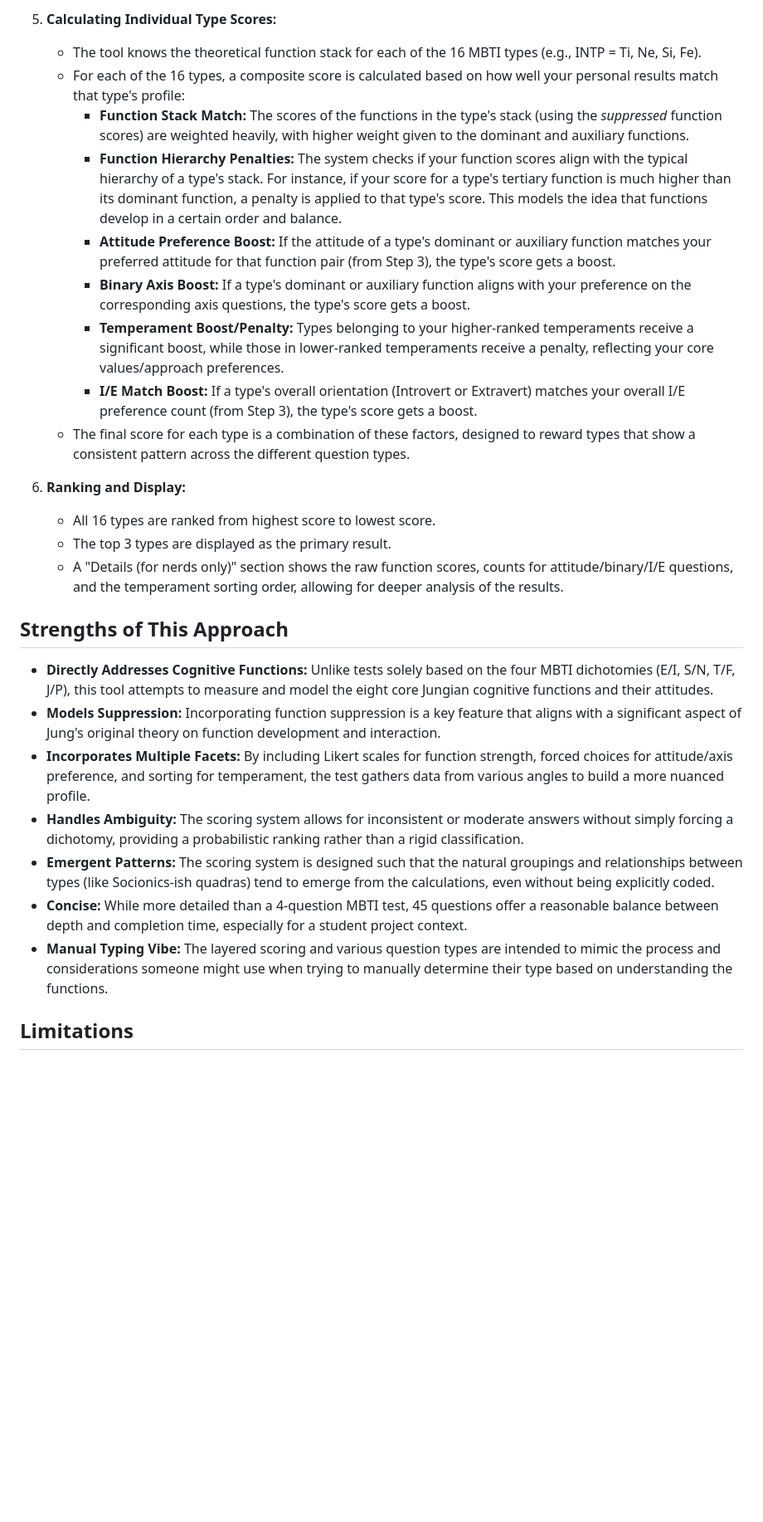
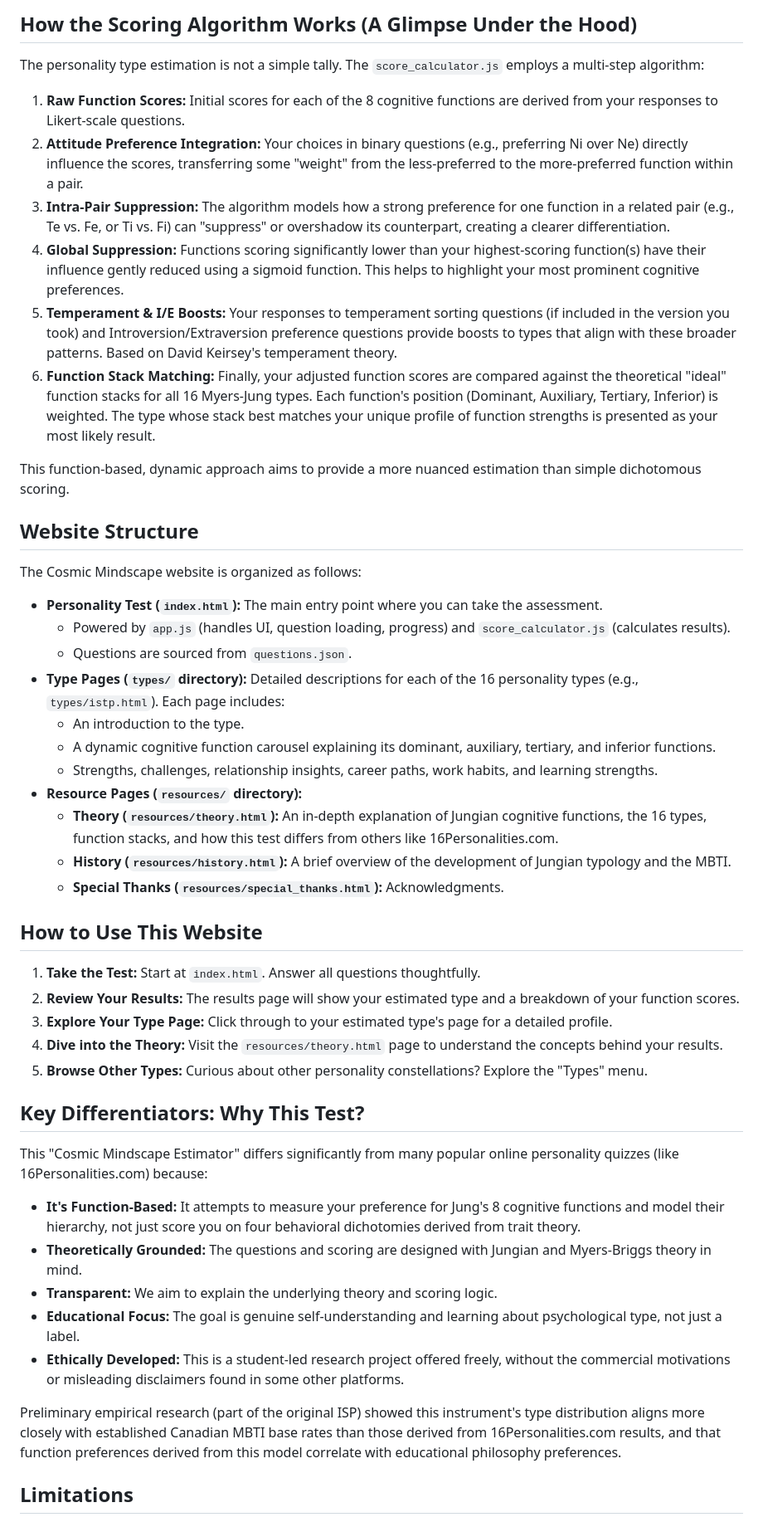
Before and after one commit to Eric7829/CognitiveFunctionTest, a Markdown page: README.md, the part around one of its changes. Shown at 83% size. Drawn GitHub-style; blank space fills up the shorter version.

```diff
--- a/README.md
+++ b/README.md
@@ -42,29 +29,52 @@ The tool processes your answers through several steps to arrive at a type estima
 
-5.  **Calculating Individual Type Scores:**
-    *   The tool knows the theoretical function stack for each of the 16 MBTI types (e.g., INTP = Ti, Ne, Si, Fe).
-    *   For each of the 16 types, a composite score is calculated based on how well your personal results match that type's profile:
-        *   **Function Stack Match:** The scores of the functions in the type's stack (using the *suppressed* function scores) are weighted heavily, with higher weight given to the dominant and auxiliary functions.
-        *   **Function Hierarchy Penalties:** The system checks if your function scores align with the typical hierarchy of a type's stack. For instance, if your score for a type's tertiary function is much higher than its dominant function, a penalty is applied to that type's score. This models the idea that functions develop in a certain order and balance.
-        *   **Attitude Preference Boost:** If the attitude of a type's dominant or auxiliary function matches your preferred attitude for that function pair (from Step 3), the type's score gets a boost.
-        *   **Binary Axis Boost:** If a type's dominant or auxiliary function aligns with your preference on the corresponding axis questions, the type's score gets a boost.
-        *   **Temperament Boost/Penalty:** Types belonging to your higher-ranked temperaments receive a significant boost, while those in lower-ranked temperaments receive a penalty, reflecting your core values/approach preferences.
-        *   **I/E Match Boost:** If a type's overall orientation (Introvert or Extravert) matches your overall I/E preference count (from Step 3), the type's score gets a boost.
-    *   The final score for each type is a combination of these factors, designed to reward types that show a consistent pattern across the different question types.
+## How the Scoring Algorithm Works (A Glimpse Under the Hood)
 
-6.  **Ranking and Display:**
-    *   All 16 types are ranked from highest score to lowest score.
-    *   The top 3 types are displayed as the primary result.
-    *   A "Details (for nerds only)" section shows the raw function scores, counts for attitude/binary/I/E questions, and the temperament sorting order, allowing for deeper analysis of the results.
+The personality type estimation is not a simple tally. The `score_calculator.js` employs a multi-step algorithm:
 
-## Strengths of This Approach
+1.  **Raw Function Scores:** Initial scores for each of the 8 cognitive functions are derived from your responses to Likert-scale questions.
+2.  **Attitude Preference Integration:** Your choices in binary questions (e.g., preferring Ni over Ne) directly influence the scores, transferring some "weight" from the less-preferred to the more-preferred function within a pair.
+3.  **Intra-Pair Suppression:** The algorithm models how a strong preference for one function in a related pair (e.g., Te vs. Fe, or Ti vs. Fi) can "suppress" or overshadow its counterpart, creating a clearer differentiation.
+4.  **Global Suppression:** Functions scoring significantly lower than your highest-scoring function(s) have their influence gently reduced using a sigmoid function. This helps to highlight your most prominent cognitive preferences.
+5.  **Temperament & I/E Boosts:** Your responses to temperament sorting questions (if included in the version you took) and Introversion/Extraversion preference questions provide boosts to types that align with these broader patterns. Based on David Keirsey's temperament theory.
+6.  **Function Stack Matching:** Finally, your adjusted function scores are compared against the theoretical "ideal" function stacks for all 16 Myers-Jung types. Each function's position (Dominant, Auxiliary, Tertiary, Inferior) is weighted. The type whose stack best matches your unique profile of function strengths is presented as your most likely result.
 
-*   **Directly Addresses Cognitive Functions:** Unlike tests solely based on the four MBTI dichotomies (E/I, S/N, T/F, J/P), this tool attempts to measure and model the eight core Jungian cognitive functions and their attitudes.
-*   **Models Suppression:** Incorporating function suppression is a key feature that aligns with a significant aspect of Jung's original theory on function development and interaction.
-*   **Incorporates Multiple Facets:** By including Likert scales for function strength, forced choices for attitude/axis preference, and sorting for temperament, the test gathers data from various angles to build a more nuanced profile.
-*   **Handles Ambiguity:** The scoring system allows for inconsistent or moderate answers without simply forcing a dichotomy, providing a probabilistic ranking rather than a rigid classification.
-*   **Emergent Patterns:** The scoring system is designed such that the natural groupings and relationships between types (like Socionics-ish quadras) tend to emerge from the calculations, even without being explicitly coded.
-*   **Concise:** While more detailed than a 4-question MBTI test, 45 questions offer a reasonable balance between depth and completion time, especially for a student project context.
-*   **Manual Typing Vibe:** The layered scoring and various question types are intended to mimic the process and considerations someone might use when trying to manually determine their type based on understanding the functions.
+This function-based, dynamic approach aims to provide a more nuanced estimation than simple dichotomous scoring.
+
+## Website Structure
+
+The Cosmic Mindscape website is organized as follows:
+
+*   **Personality Test (`index.html`):** The main entry point where you can take the assessment.
+    *   Powered by `app.js` (handles UI, question loading, progress) and `score_calculator.js` (calculates results).
+    *   Questions are sourced from `questions.json`.
+*   **Type Pages (`types/` directory):** Detailed descriptions for each of the 16 personality types (e.g., `types/istp.html`). Each page includes:
+    *   An introduction to the type.
+    *   A dynamic cognitive function carousel explaining its dominant, auxiliary, tertiary, and inferior functions.
+    *   Strengths, challenges, relationship insights, career paths, work habits, and learning strengths.
+*   **Resource Pages (`resources/` directory):**
+    *   **Theory (`resources/theory.html`):** An in-depth explanation of Jungian cognitive functions, the 16 types, function stacks, and how this test differs from others like 16Personalities.com.
+    *   **History (`resources/history.html`):** A brief overview of the development of Jungian typology and the MBTI.
+    *   **Special Thanks (`resources/special_thanks.html`):** Acknowledgments.
+
+## How to Use This Website
+
+1.  **Take the Test:** Start at `index.html`. Answer all questions thoughtfully.
+2.  **Review Your Results:** The results page will show your estimated type and a breakdown of your function scores.
+3.  **Explore Your Type Page:** Click through to your estimated type's page for a detailed profile.
+4.  **Dive into the Theory:** Visit the `resources/theory.html` page to understand the concepts behind your results.
+5.  **Browse Other Types:** Curious about other personality constellations? Explore the "Types" menu.
+
+## Key Differentiators: Why This Test?
+
+This "Cosmic Mindscape Estimator" differs significantly from many popular online personality quizzes (like 16Personalities.com) because:
+
+*   **It's Function-Based:** It attempts to measure your preference for Jung's 8 cognitive functions and model their hierarchy, not just score you on four behavioral dichotomies derived from trait theory.
+*   **Theoretically Grounded:** The questions and scoring are designed with Jungian and Myers-Briggs theory in mind.
+*   **Transparent:** We aim to explain the underlying theory and scoring logic.
+*   **Educational Focus:** The goal is genuine self-understanding and learning about psychological type, not just a label.
+*   **Ethically Developed:** This is a student-led research project offered freely, without the commercial motivations or misleading disclaimers found in some other platforms.
+
+Preliminary empirical research (part of the original ISP) showed this instrument's type distribution aligns more closely with established Canadian MBTI base rates than those derived from 16Personalities.com results, and that function preferences derived from this model correlate with educational philosophy preferences.
 
 ## Limitations
 
```
Also changed, not shown: other parts of README.md (+32 -40 lines).
